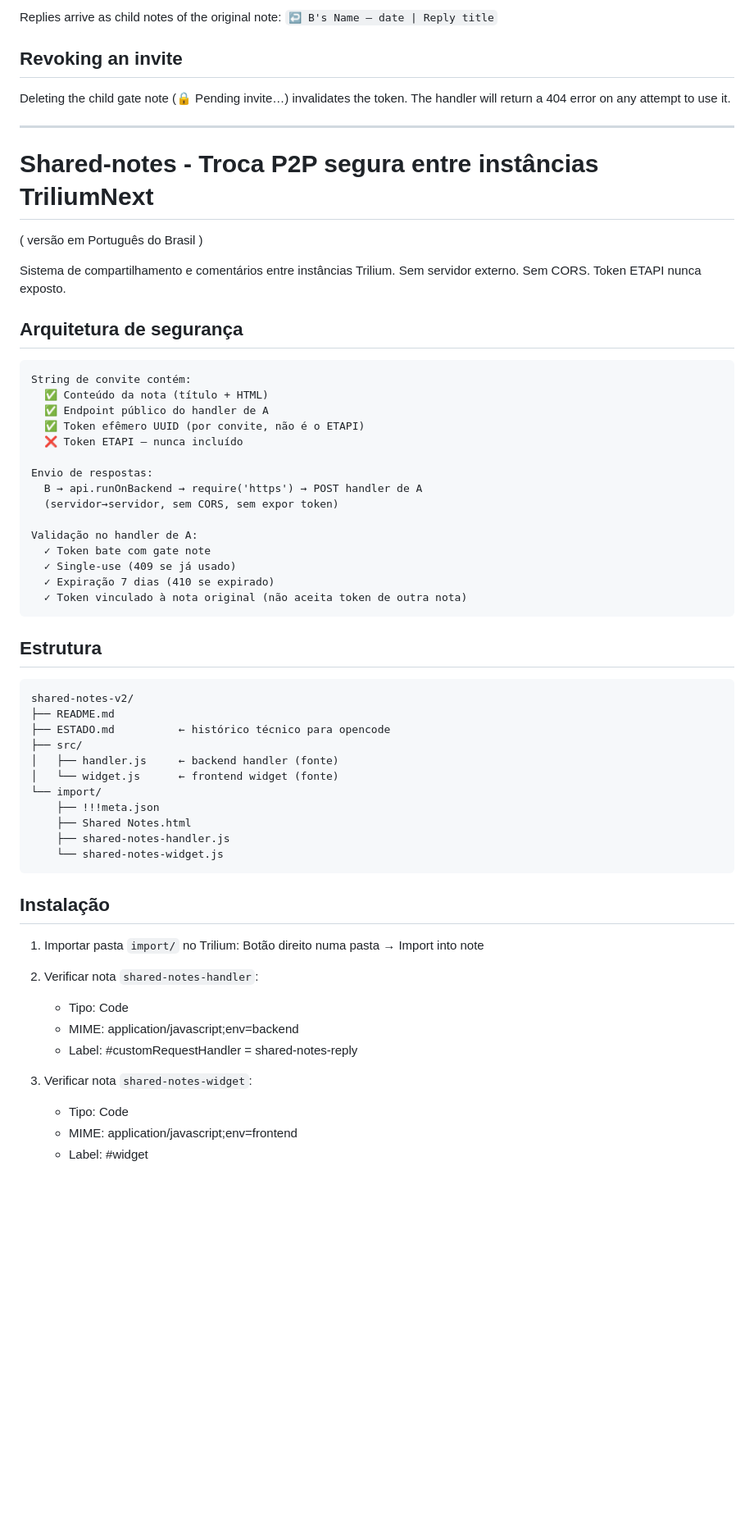
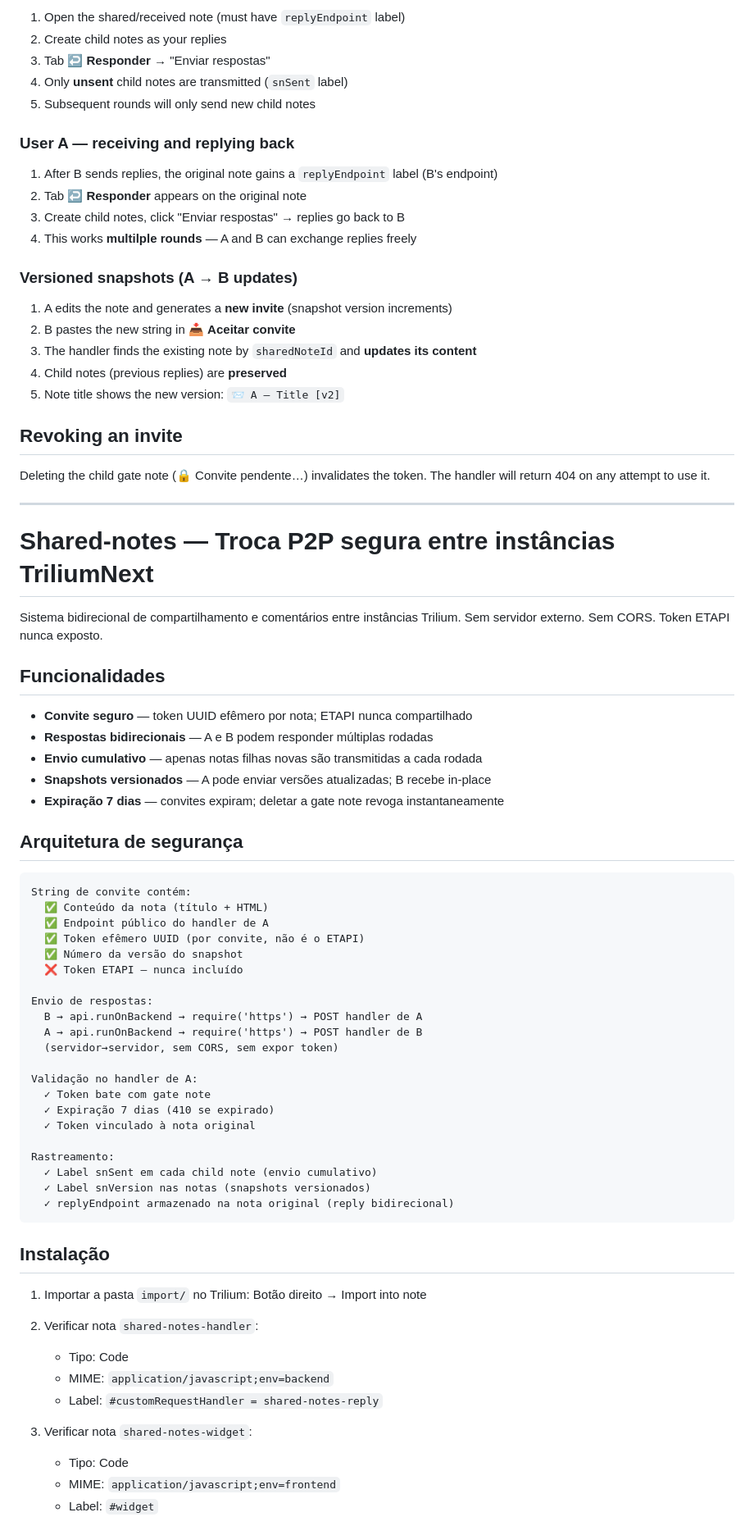
Before and after one commit to ricolandia/TriliumNext-Toolkit, a Markdown page: Shared-Notes/README.md, the part around one of its changes. Shown at 82% size. Rendered like a GitHub page; blank space fills up the shorter version.

````diff
--- a/Shared-Notes/README.md
+++ b/Shared-Notes/README.md
@@ -87,20 +77,44 @@ Add the label #sharedNotesConfig and:
 
-Replies arrive as child notes of the original note:
-`↩️ B's Name — date | Reply title`
+1. Open the shared/received note (must have `replyEndpoint` label)
+2. Create child notes as your replies
+3. Tab ↩️ **Responder** → "Enviar respostas"
+4. Only **unsent** child notes are transmitted (`snSent` label)
+5. Subsequent rounds will only send new child notes
+
+### User A — receiving and replying back
+
+1. After B sends replies, the original note gains a `replyEndpoint` label (B's endpoint)
+2. Tab ↩️ **Responder** appears on the original note
+3. Create child notes, click "Enviar respostas" → replies go back to B
+4. This works **multilple rounds** — A and B can exchange replies freely
+
+### Versioned snapshots (A → B updates)
+
+1. A edits the note and generates a **new invite** (snapshot version increments)
+2. B pastes the new string in 📥 **Aceitar convite**
+3. The handler finds the existing note by `sharedNoteId` and **updates its content**
+4. Child notes (previous replies) are **preserved**
+5. Note title shows the new version: `📨 A — Title [v2]`
 
 ## Revoking an invite
 
-Deleting the child gate note (🔒 Pending invite…) invalidates the token.
-The handler will return a 404 error on any attempt to use it.
+Deleting the child gate note (🔒 Convite pendente…) invalidates the token.
+The handler will return 404 on any attempt to use it.
 
-----
+---
 
-# Shared-notes - Troca P2P segura entre instâncias TriliumNext
+# Shared-notes — Troca P2P segura entre instâncias TriliumNext
 
-( versão em Português do Brasil )
+Sistema bidirecional de compartilhamento e comentários entre instâncias Trilium.
+Sem servidor externo. Sem CORS. Token ETAPI nunca exposto.
 
-Sistema de compartilhamento e comentários entre instâncias Trilium.
-Sem servidor externo. Sem CORS. Token ETAPI nunca exposto.
+## Funcionalidades
+
+- **Convite seguro** — token UUID efêmero por nota; ETAPI nunca compartilhado
+- **Respostas bidirecionais** — A e B podem responder múltiplas rodadas
+- **Envio cumulativo** — apenas notas filhas novas são transmitidas a cada rodada
+- **Snapshots versionados** — A pode enviar versões atualizadas; B recebe in-place
+- **Expiração 7 dias** — convites expiram; deletar a gate note revoga instantaneamente
 
 ## Arquitetura de segurança
 
@@ -109,48 +123,37 @@ String de convite contém:
   ✅ Conteúdo da nota (título + HTML)
   ✅ Endpoint público do handler de A
   ✅ Token efêmero UUID (por convite, não é o ETAPI)
+  ✅ Número da versão do snapshot
   ❌ Token ETAPI — nunca incluído
 
 Envio de respostas:
   B → api.runOnBackend → require('https') → POST handler de A
+  A → api.runOnBackend → require('https') → POST handler de B
   (servidor→servidor, sem CORS, sem expor token)
 
 Validação no handler de A:
   ✓ Token bate com gate note
-  ✓ Single-use (409 se já usado)
   ✓ Expiração 7 dias (410 se expirado)
-  ✓ Token vinculado à nota original (não aceita token de outra nota)
-```
+  ✓ Token vinculado à nota original
 
-## Estrutura
-
-```
-shared-notes-v2/
-├── README.md
-├── ESTADO.md          ← histórico técnico para opencode
-├── src/
-│   ├── handler.js     ← backend handler (fonte)
-│   └── widget.js      ← frontend widget (fonte)
-└── import/
-    ├── !!!meta.json
-    ├── Shared Notes.html
-    ├── shared-notes-handler.js
-    └── shared-notes-widget.js
+Rastreamento:
+  ✓ Label snSent em cada child note (envio cumulativo)
+  ✓ Label snVersion nas notas (snapshots versionados)
+  ✓ replyEndpoint armazenado na nota original (reply bidirecional)
 ```
 
 ## Instalação
 
-1. Importar pasta `import/` no Trilium:
-   Botão direito numa pasta → Import into note
+1. Importar a pasta `import/` no Trilium: Botão direito → Import into note
 
 2. Verificar nota `shared-notes-handler`:
    - Tipo: Code
-   - MIME: application/javascript;env=backend
-   - Label: #customRequestHandler = shared-notes-reply
+   - MIME: `application/javascript;env=backend`
+   - Label: `#customRequestHandler = shared-notes-reply`
 
 3. Verificar nota `shared-notes-widget`:
    - Tipo: Code
-   - MIME: application/javascript;env=frontend
-   - Label: #widget
+   - MIME: `application/javascript;env=frontend`
+   - Label: `#widget`
 
 4. Criar nota de configuração (ambos os usuários):
````
Also changed, not shown: other parts of Shared-Notes/README.md (+71 -60 lines).
